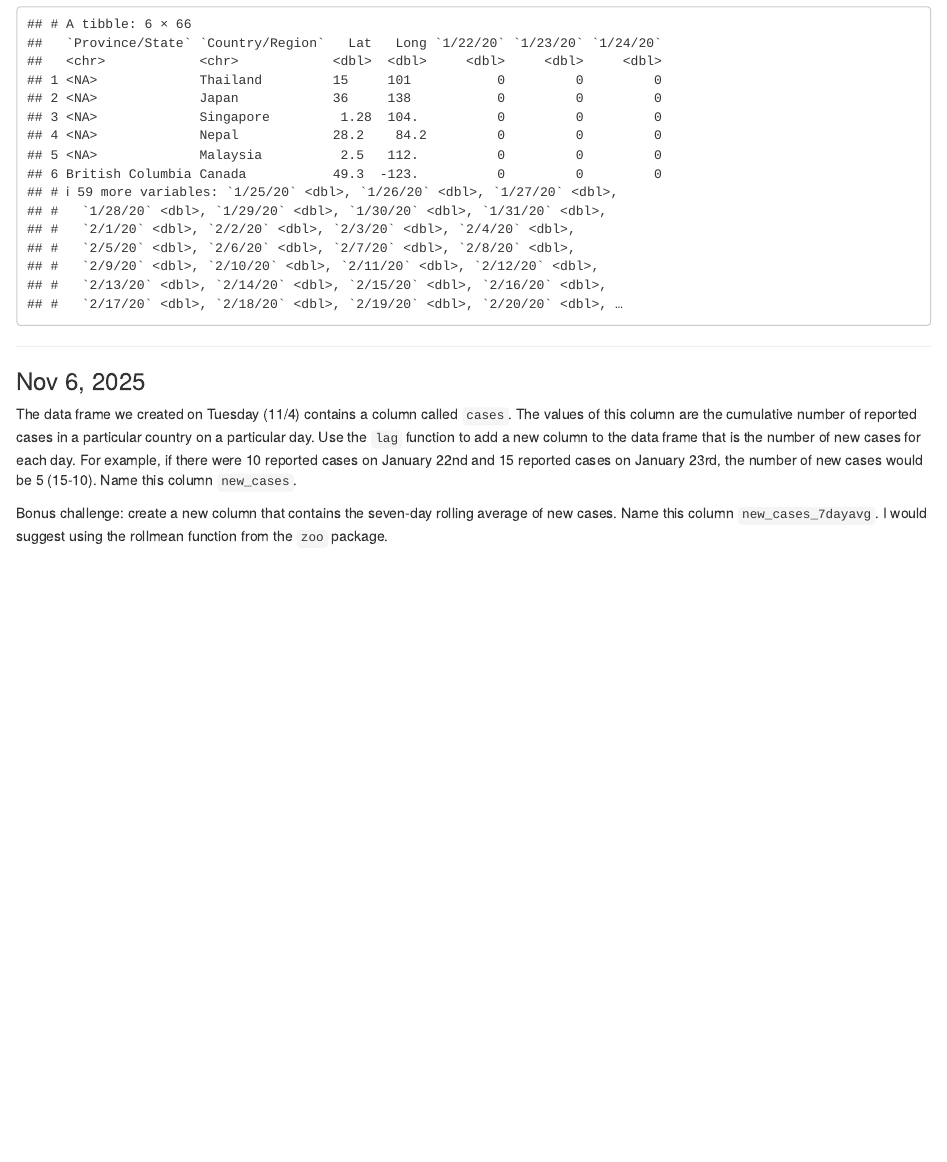
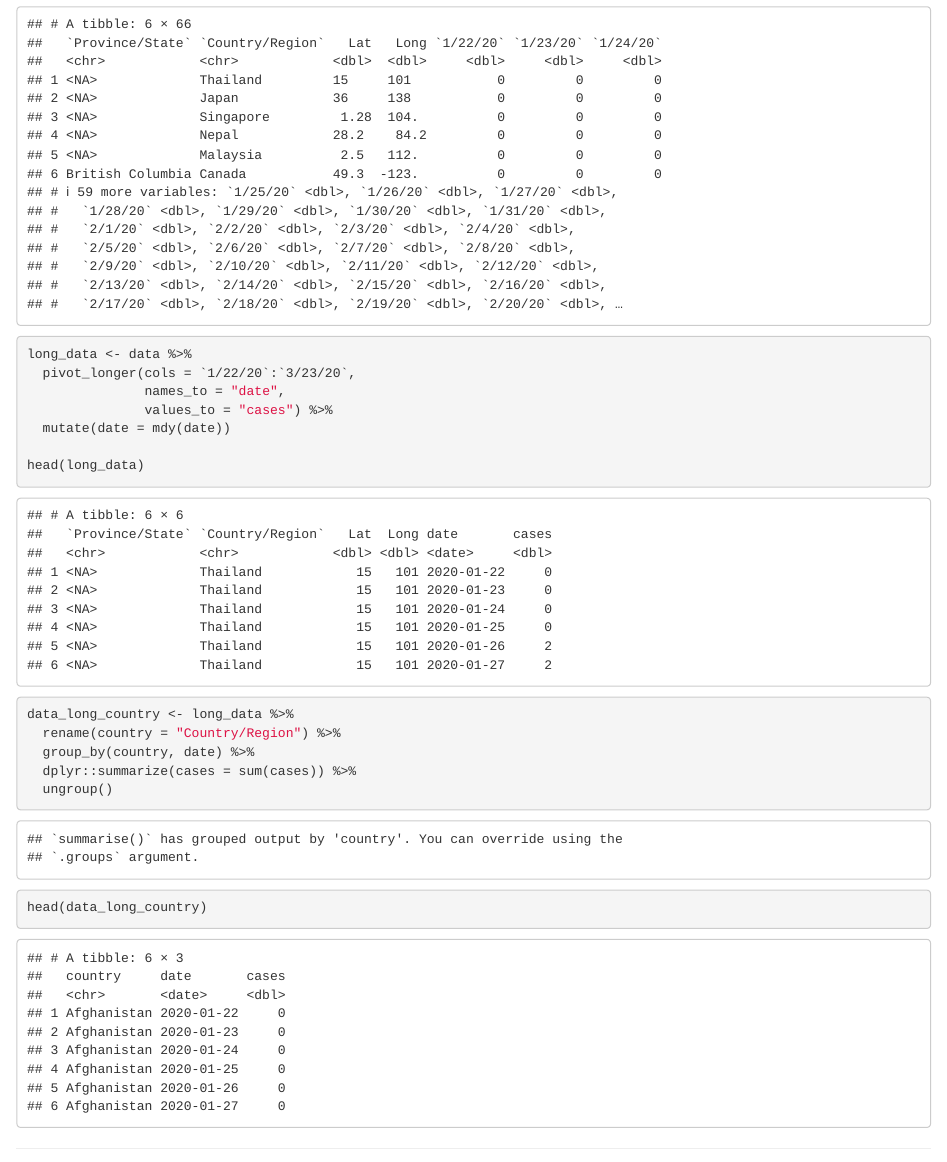
Before and after one commit to coredatascience/BST219_2025, an R Markdown document (Coding_Question_OfTheDay/Coding_Question_OfTheDay.rmd): the page in a window 1100 px wide, from 12650 px down. The pictures show the output file Coding_Question_OfTheDay/Coding_Question_OfTheDay.html that the author committed with the source, opened offline.

Commit message:
Add solution for 11/4.

````diff
--- a/Coding_Question_OfTheDay/Coding_Question_OfTheDay.rmd
+++ b/Coding_Question_OfTheDay/Coding_Question_OfTheDay.rmd
@@ -371,6 +371,27 @@ data <- read_csv("https://raw.githubusercontent.com/CSSEGISandData/COVID-19/refs
 head(data)
 ```
 
+```{r}
+long_data <- data %>%
+  pivot_longer(cols = `1/22/20`:`3/23/20`,
+               names_to = "date",
+               values_to = "cases") %>%
+  mutate(date = mdy(date))
+
+head(long_data)
+```
+
+
+```{r}
+data_long_country <- long_data %>%
+  rename(country = "Country/Region") %>%
+  group_by(country, date) %>%
+  dplyr::summarize(cases = sum(cases)) %>%
+  ungroup()
+
+head(data_long_country)
+```
+
 ---
 
 ### Nov 6, 2025
````
Also changed, not shown: Coding_Question_OfTheDay/Coding_Question_OfTheDay.html.
